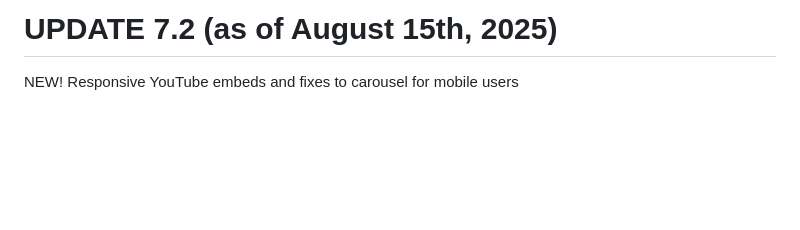
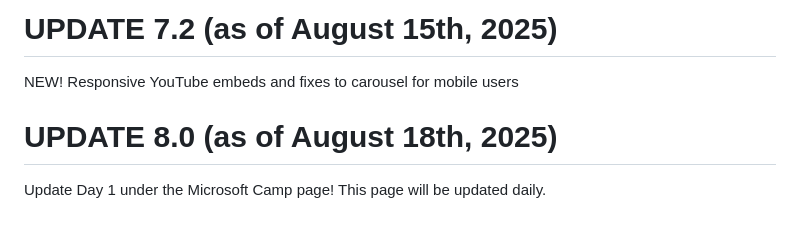
Before and after one commit to baoxp2001/baoxp2001.github.io, a Markdown page: README.md, the part around the change. Rendered like a GitHub page; blank space fills up the shorter version.

Commit message:
Update "Read Me!"

```diff
--- a/README.md
+++ b/README.md
@@ -50,3 +50,7 @@ Minor update! Align the text to center in the carousel of the home page.
 
 # UPDATE 7.2 (as of August 15th, 2025)
 NEW! Responsive YouTube embeds and fixes to carousel for mobile users
+
+# UPDATE 8.0 (as of August 18th, 2025)
+Update Day 1 under the Microsoft Camp page! This page
+will be updated daily.
```
